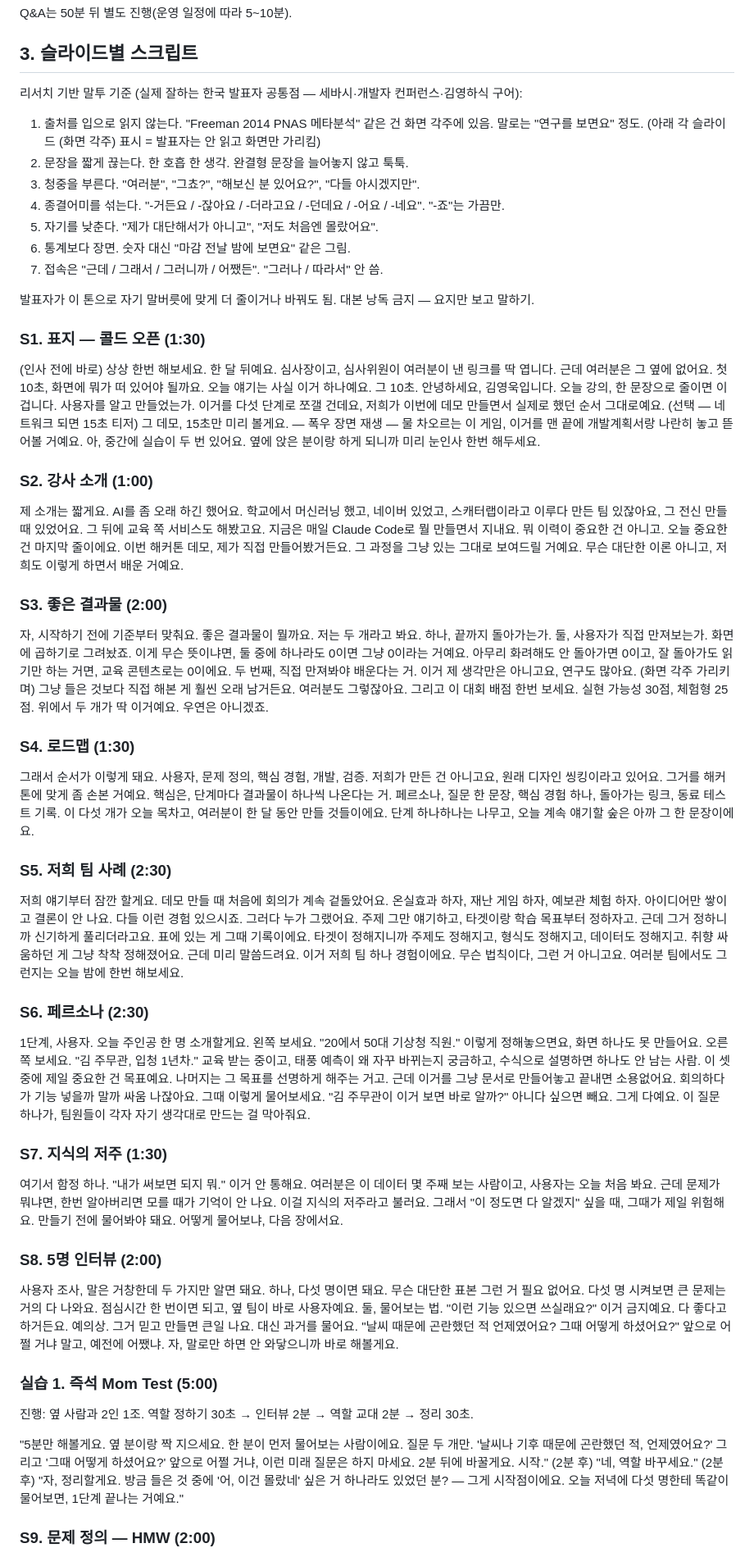
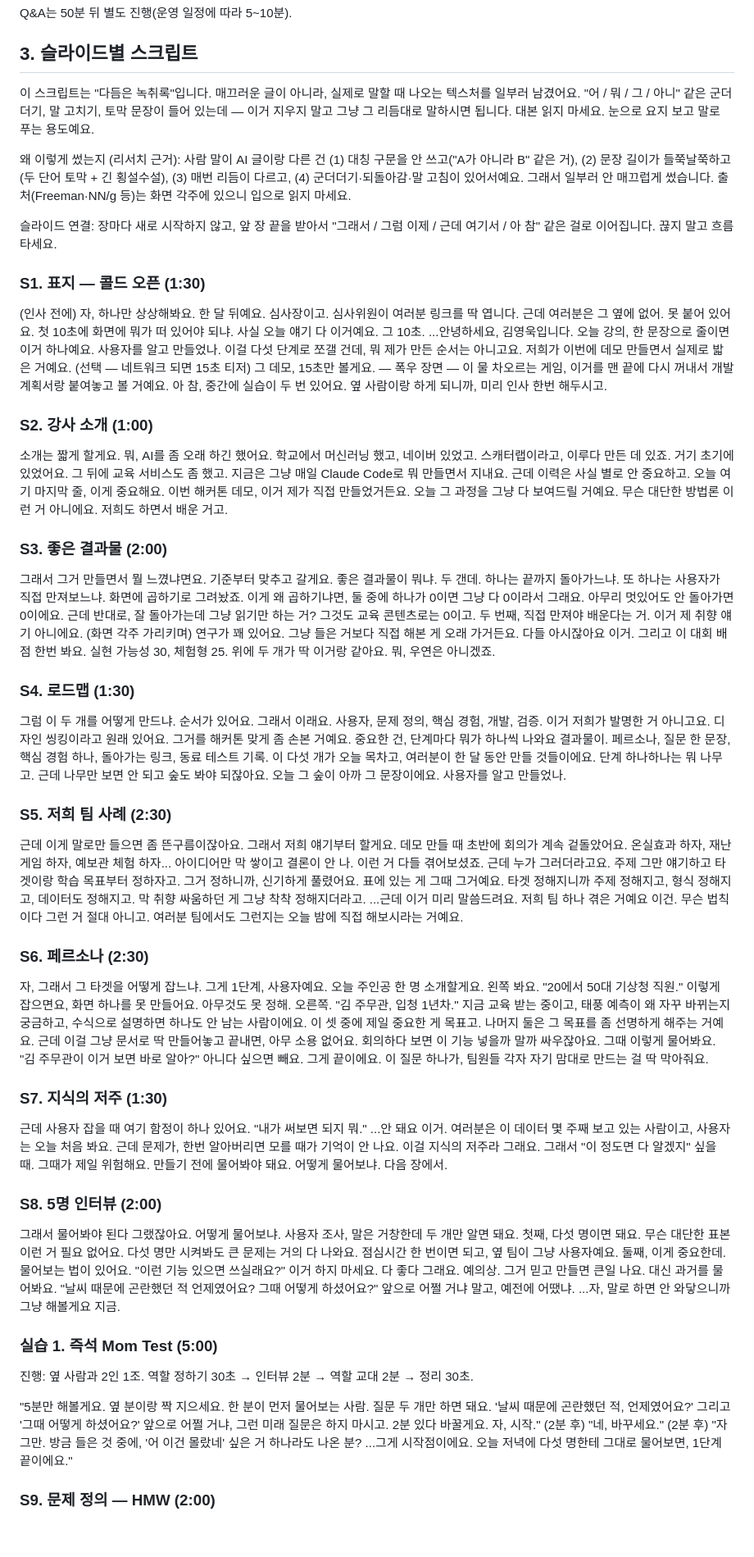
Before and after one commit to 26-weatherhackathon/hackathon-lecture-service-dev, a Markdown page: script.md, the part around one of its changes. Shown at 82% size. Drawn GitHub-style; blank space fills up the shorter version.

```diff
--- a/script.md
+++ b/script.md
@@ -74,55 +74,49 @@ Q&A는 50분 뒤 별도 진행(운영 일정에 따라 5~10분).
 
 ## 3. 슬라이드별 스크립트
 
-리서치 기반 말투 기준 (실제 잘하는 한국 발표자 공통점 — 세바시·개발자 컨퍼런스·김영하식 구어):
+이 스크립트는 "다듬은 녹취록"입니다. 매끄러운 글이 아니라, 실제로 말할 때 나오는 텍스처를 일부러 남겼어요. "어 / 뭐 / 그 / 아니" 같은 군더더기, 말 고치기, 토막 문장이 들어 있는데 — 이거 지우지 말고 그냥 그 리듬대로 말하시면 됩니다. 대본 읽지 마세요. 눈으로 요지 보고 말로 푸는 용도예요.
 
-1. 출처를 입으로 읽지 않는다. "Freeman 2014 PNAS 메타분석" 같은 건 화면 각주에 있음. 말로는 "연구를 보면요" 정도. (아래 각 슬라이드 (화면 각주) 표시 = 발표자는 안 읽고 화면만 가리킴)
-2. 문장을 짧게 끊는다. 한 호흡 한 생각. 완결형 문장을 늘어놓지 않고 툭툭.
-3. 청중을 부른다. "여러분", "그쵸?", "해보신 분 있어요?", "다들 아시겠지만".
-4. 종결어미를 섞는다. "-거든요 / -잖아요 / -더라고요 / -던데요 / -어요 / -네요". "-죠"는 가끔만.
-5. 자기를 낮춘다. "제가 대단해서가 아니고", "저도 처음엔 몰랐어요".
-6. 통계보다 장면. 숫자 대신 "마감 전날 밤에 보면요" 같은 그림.
-7. 접속은 "근데 / 그래서 / 그러니까 / 어쨌든". "그러나 / 따라서" 안 씀.
+왜 이렇게 썼는지 (리서치 근거): 사람 말이 AI 글이랑 다른 건 (1) 대칭 구문을 안 쓰고("A가 아니라 B" 같은 거), (2) 문장 길이가 들쭉날쭉하고(두 단어 토막 + 긴 횡설수설), (3) 매번 리듬이 다르고, (4) 군더더기·되돌아감·말 고침이 있어서예요. 그래서 일부러 안 매끄럽게 썼습니다. 출처(Freeman·NN/g 등)는 화면 각주에 있으니 입으로 읽지 마세요.
 
-발표자가 이 톤으로 자기 말버릇에 맞게 더 줄이거나 바꿔도 됨. 대본 낭독 금지 — 요지만 보고 말하기.
+슬라이드 연결: 장마다 새로 시작하지 않고, 앞 장 끝을 받아서 "그래서 / 그럼 이제 / 근데 여기서 / 아 참" 같은 걸로 이어집니다. 끊지 말고 흐름 타세요.
 
 ### S1. 표지 — 콜드 오픈 (1:30)
 
-(인사 전에 바로) 상상 한번 해보세요. 한 달 뒤예요. 심사장이고, 심사위원이 여러분이 낸 링크를 딱 엽니다. 근데 여러분은 그 옆에 없어요. 첫 10초, 화면에 뭐가 떠 있어야 될까요. 오늘 얘기는 사실 이거 하나예요. 그 10초. 안녕하세요, 김영욱입니다. 오늘 강의, 한 문장으로 줄이면 이겁니다. 사용자를 알고 만들었는가. 이거를 다섯 단계로 쪼갤 건데요, 저희가 이번에 데모 만들면서 실제로 했던 순서 그대로예요. (선택 — 네트워크 되면 15초 티저) 그 데모, 15초만 미리 볼게요. — 폭우 장면 재생 — 물 차오르는 이 게임, 이거를 맨 끝에 개발계획서랑 나란히 놓고 뜯어볼 거예요. 아, 중간에 실습이 두 번 있어요. 옆에 앉은 분이랑 하게 되니까 미리 눈인사 한번 해두세요.
+(인사 전에) 자, 하나만 상상해봐요. 한 달 뒤예요. 심사장이고. 심사위원이 여러분 링크를 딱 엽니다. 근데 여러분은 그 옆에 없어. 못 붙어 있어요. 첫 10초에 화면에 뭐가 떠 있어야 되냐. 사실 오늘 얘기 다 이거예요. 그 10초. ...안녕하세요, 김영욱입니다. 오늘 강의, 한 문장으로 줄이면 이거 하나예요. 사용자를 알고 만들었나. 이걸 다섯 단계로 쪼갤 건데, 뭐 제가 만든 순서는 아니고요. 저희가 이번에 데모 만들면서 실제로 밟은 거예요. (선택 — 네트워크 되면 15초 티저) 그 데모, 15초만 볼게요. — 폭우 장면 — 이 물 차오르는 게임, 이거를 맨 끝에 다시 꺼내서 개발계획서랑 붙여놓고 볼 거예요. 아 참, 중간에 실습이 두 번 있어요. 옆 사람이랑 하게 되니까, 미리 인사 한번 해두시고.
 
 ### S2. 강사 소개 (1:00)
 
-제 소개는 짧게요. AI를 좀 오래 하긴 했어요. 학교에서 머신러닝 했고, 네이버 있었고, 스캐터랩이라고 이루다 만든 팀 있잖아요, 그 전신 만들 때 있었어요. 그 뒤에 교육 쪽 서비스도 해봤고요. 지금은 매일 Claude Code로 뭘 만들면서 지내요. 뭐 이력이 중요한 건 아니고. 오늘 중요한 건 마지막 줄이에요. 이번 해커톤 데모, 제가 직접 만들어봤거든요. 그 과정을 그냥 있는 그대로 보여드릴 거예요. 무슨 대단한 이론 아니고, 저희도 이렇게 하면서 배운 거예요.
+소개는 짧게 할게요. 뭐, AI를 좀 오래 하긴 했어요. 학교에서 머신러닝 했고, 네이버 있었고. 스캐터랩이라고, 이루다 만든 데 있죠. 거기 초기에 있었어요. 그 뒤에 교육 서비스도 좀 했고. 지금은 그냥 매일 Claude Code로 뭐 만들면서 지내요. 근데 이력은 사실 별로 안 중요하고. 오늘 여기 마지막 줄, 이게 중요해요. 이번 해커톤 데모, 이거 제가 직접 만들었거든요. 오늘 그 과정을 그냥 다 보여드릴 거예요. 무슨 대단한 방법론 이런 거 아니에요. 저희도 하면서 배운 거고.
 
 ### S3. 좋은 결과물 (2:00)
 
-자, 시작하기 전에 기준부터 맞춰요. 좋은 결과물이 뭘까요. 저는 두 개라고 봐요. 하나, 끝까지 돌아가는가. 둘, 사용자가 직접 만져보는가. 화면에 곱하기로 그려놨죠. 이게 무슨 뜻이냐면, 둘 중에 하나라도 0이면 그냥 0이라는 거예요. 아무리 화려해도 안 돌아가면 0이고, 잘 돌아가도 읽기만 하는 거면, 교육 콘텐츠로는 0이에요. 두 번째, 직접 만져봐야 배운다는 거. 이거 제 생각만은 아니고요, 연구도 많아요. (화면 각주 가리키며) 그냥 들은 것보다 직접 해본 게 훨씬 오래 남거든요. 여러분도 그렇잖아요. 그리고 이 대회 배점 한번 보세요. 실현 가능성 30점, 체험형 25점. 위에서 두 개가 딱 이거예요. 우연은 아니겠죠.
+그래서 그거 만들면서 뭘 느꼈냐면요. 기준부터 맞추고 갈게요. 좋은 결과물이 뭐냐. 두 갠데. 하나는 끝까지 돌아가느냐. 또 하나는 사용자가 직접 만져보느냐. 화면에 곱하기로 그려놨죠. 이게 왜 곱하기냐면, 둘 중에 하나가 0이면 그냥 다 0이라서 그래요. 아무리 멋있어도 안 돌아가면 0이에요. 근데 반대로, 잘 돌아가는데 그냥 읽기만 하는 거? 그것도 교육 콘텐츠로는 0이고. 두 번째, 직접 만져야 배운다는 거. 이거 제 취향 얘기 아니에요. (화면 각주 가리키며) 연구가 꽤 있어요. 그냥 들은 거보다 직접 해본 게 오래 가거든요. 다들 아시잖아요 이거. 그리고 이 대회 배점 한번 봐요. 실현 가능성 30, 체험형 25. 위에 두 개가 딱 이거랑 같아요. 뭐, 우연은 아니겠죠.
 
 ### S4. 로드맵 (1:30)
 
-그래서 순서가 이렇게 돼요. 사용자, 문제 정의, 핵심 경험, 개발, 검증. 저희가 만든 건 아니고요, 원래 디자인 씽킹이라고 있어요. 그거를 해커톤에 맞게 좀 손본 거예요. 핵심은, 단계마다 결과물이 하나씩 나온다는 거. 페르소나, 질문 한 문장, 핵심 경험 하나, 돌아가는 링크, 동료 테스트 기록. 이 다섯 개가 오늘 목차고, 여러분이 한 달 동안 만들 것들이에요. 단계 하나하나는 나무고, 오늘 계속 얘기할 숲은 아까 그 한 문장이에요.
+그럼 이 두 개를 어떻게 만드냐. 순서가 있어요. 그래서 이래요. 사용자, 문제 정의, 핵심 경험, 개발, 검증. 이거 저희가 발명한 거 아니고요. 디자인 씽킹이라고 원래 있어요. 그거를 해커톤 맞게 좀 손본 거예요. 중요한 건, 단계마다 뭐가 하나씩 나와요 결과물이. 페르소나, 질문 한 문장, 핵심 경험 하나, 돌아가는 링크, 동료 테스트 기록. 이 다섯 개가 오늘 목차고, 여러분이 한 달 동안 만들 것들이에요. 단계 하나하나는 뭐 나무고. 근데 나무만 보면 안 되고 숲도 봐야 되잖아요. 오늘 그 숲이 아까 그 문장이에요. 사용자를 알고 만들었나.
 
 ### S5. 저희 팀 사례 (2:30)
 
-저희 얘기부터 잠깐 할게요. 데모 만들 때 처음에 회의가 계속 겉돌았어요. 온실효과 하자, 재난 게임 하자, 예보관 체험 하자. 아이디어만 쌓이고 결론이 안 나요. 다들 이런 경험 있으시죠. 그러다 누가 그랬어요. 주제 그만 얘기하고, 타겟이랑 학습 목표부터 정하자고. 근데 그거 정하니까 신기하게 풀리더라고요. 표에 있는 게 그때 기록이에요. 타겟이 정해지니까 주제도 정해지고, 형식도 정해지고, 데이터도 정해지고. 취향 싸움하던 게 그냥 착착 정해졌어요. 근데 미리 말씀드려요. 이거 저희 팀 하나 경험이에요. 무슨 법칙이다, 그런 거 아니고요. 여러분 팀에서도 그런지는 오늘 밤에 한번 해보세요.
+근데 이게 말로만 들으면 좀 뜬구름이잖아요. 그래서 저희 얘기부터 할게요. 데모 만들 때 초반에 회의가 계속 겉돌았어요. 온실효과 하자, 재난 게임 하자, 예보관 체험 하자... 아이디어만 막 쌓이고 결론이 안 나. 이런 거 다들 겪어보셨죠. 근데 누가 그러더라고요. 주제 그만 얘기하고 타겟이랑 학습 목표부터 정하자고. 그거 정하니까, 신기하게 풀렸어요. 표에 있는 게 그때 그거예요. 타겟 정해지니까 주제 정해지고, 형식 정해지고, 데이터도 정해지고. 막 취향 싸움하던 게 그냥 착착 정해지더라고. ...근데 이거 미리 말씀드려요. 저희 팀 하나 겪은 거예요 이건. 무슨 법칙이다 그런 거 절대 아니고. 여러분 팀에서도 그런지는 오늘 밤에 직접 해보시라는 거예요.
 
 ### S6. 페르소나 (2:30)
 
-1단계, 사용자. 오늘 주인공 한 명 소개할게요. 왼쪽 보세요. "20에서 50대 기상청 직원." 이렇게 정해놓으면요, 화면 하나도 못 만들어요. 오른쪽 보세요. "김 주무관, 입청 1년차." 교육 받는 중이고, 태풍 예측이 왜 자꾸 바뀌는지 궁금하고, 수식으로 설명하면 하나도 안 남는 사람. 이 셋 중에 제일 중요한 건 목표예요. 나머지는 그 목표를 선명하게 해주는 거고. 근데 이거를 그냥 문서로 만들어놓고 끝내면 소용없어요. 회의하다가 기능 넣을까 말까 싸움 나잖아요. 그때 이렇게 물어보세요. "김 주무관이 이거 보면 바로 알까?" 아니다 싶으면 빼요. 그게 다예요. 이 질문 하나가, 팀원들이 각자 자기 생각대로 만드는 걸 막아줘요.
+자, 그래서 그 타겟을 어떻게 잡느냐. 그게 1단계, 사용자예요. 오늘 주인공 한 명 소개할게요. 왼쪽 봐요. "20에서 50대 기상청 직원." 이렇게 잡으면요, 화면 하나를 못 만들어요. 아무것도 못 정해. 오른쪽. "김 주무관, 입청 1년차." 지금 교육 받는 중이고, 태풍 예측이 왜 자꾸 바뀌는지 궁금하고, 수식으로 설명하면 하나도 안 남는 사람이에요. 이 셋 중에 제일 중요한 게 목표고. 나머지 둘은 그 목표를 좀 선명하게 해주는 거예요. 근데 이걸 그냥 문서로 딱 만들어놓고 끝내면, 아무 소용 없어요. 회의하다 보면 이 기능 넣을까 말까 싸우잖아요. 그때 이렇게 물어봐요. "김 주무관이 이거 보면 바로 알아?" 아니다 싶으면 빼요. 그게 끝이에요. 이 질문 하나가, 팀원들 각자 자기 맘대로 만드는 걸 딱 막아줘요.
 
 ### S7. 지식의 저주 (1:30)
 
-여기서 함정 하나. "내가 써보면 되지 뭐." 이거 안 통해요. 여러분은 이 데이터 몇 주째 보는 사람이고, 사용자는 오늘 처음 봐요. 근데 문제가 뭐냐면, 한번 알아버리면 모를 때가 기억이 안 나요. 이걸 지식의 저주라고 불러요. 그래서 "이 정도면 다 알겠지" 싶을 때, 그때가 제일 위험해요. 만들기 전에 물어봐야 돼요. 어떻게 물어보냐, 다음 장에서요.
+근데 사용자 잡을 때 여기 함정이 하나 있어요. "내가 써보면 되지 뭐." ...안 돼요 이거. 여러분은 이 데이터 몇 주째 보고 있는 사람이고, 사용자는 오늘 처음 봐요. 근데 문제가, 한번 알아버리면 모를 때가 기억이 안 나요. 이걸 지식의 저주라 그래요. 그래서 "이 정도면 다 알겠지" 싶을 때. 그때가 제일 위험해요. 만들기 전에 물어봐야 돼요. 어떻게 물어보냐. 다음 장에서.
 
 ### S8. 5명 인터뷰 (2:00)
 
-사용자 조사, 말은 거창한데 두 가지만 알면 돼요. 하나, 다섯 명이면 돼요. 무슨 대단한 표본 그런 거 필요 없어요. 다섯 명 시켜보면 큰 문제는 거의 다 나와요. 점심시간 한 번이면 되고, 옆 팀이 바로 사용자예요. 둘, 물어보는 법. "이런 기능 있으면 쓰실래요?" 이거 금지예요. 다 좋다고 하거든요. 예의상. 그거 믿고 만들면 큰일 나요. 대신 과거를 물어요. "날씨 때문에 곤란했던 적 언제였어요? 그때 어떻게 하셨어요?" 앞으로 어쩔 거냐 말고, 예전에 어쨌냐. 자, 말로만 하면 안 와닿으니까 바로 해볼게요.
+그래서 물어봐야 된다 그랬잖아요. 어떻게 물어보냐. 사용자 조사, 말은 거창한데 두 개만 알면 돼요. 첫째, 다섯 명이면 돼요. 무슨 대단한 표본 이런 거 필요 없어요. 다섯 명만 시켜봐도 큰 문제는 거의 다 나와요. 점심시간 한 번이면 되고, 옆 팀이 그냥 사용자예요. 둘째, 이게 중요한데. 물어보는 법이 있어요. "이런 기능 있으면 쓰실래요?" 이거 하지 마세요. 다 좋다 그래요. 예의상. 그거 믿고 만들면 큰일 나요. 대신 과거를 물어봐요. "날씨 때문에 곤란했던 적 언제였어요? 그때 어떻게 하셨어요?" 앞으로 어쩔 거냐 말고, 예전에 어땠냐. ...자, 말로 하면 안 와닿으니까 그냥 해볼게요 지금.
 
 ### 실습 1. 즉석 Mom Test (5:00)
 
 진행: 옆 사람과 2인 1조. 역할 정하기 30초 → 인터뷰 2분 → 역할 교대 2분 → 정리 30초.
 
-"5분만 해볼게요. 옆 분이랑 짝 지으세요. 한 분이 먼저 물어보는 사람이에요. 질문 두 개만. '날씨나 기후 때문에 곤란했던 적, 언제였어요?' 그리고 '그때 어떻게 하셨어요?' 앞으로 어쩔 거냐, 이런 미래 질문은 하지 마세요. 2분 뒤에 바꿀게요. 시작." (2분 후) "네, 역할 바꾸세요." (2분 후) "자, 정리할게요. 방금 들은 것 중에 '어, 이건 몰랐네' 싶은 거 하나라도 있었던 분? — 그게 시작점이에요. 오늘 저녁에 다섯 명한테 똑같이 물어보면, 1단계 끝나는 거예요."
+"5분만 해볼게요. 옆 분이랑 짝 지으세요. 한 분이 먼저 물어보는 사람. 질문 두 개만 하면 돼요. '날씨 때문에 곤란했던 적, 언제였어요?' 그리고 '그때 어떻게 하셨어요?' 앞으로 어쩔 거냐, 그런 미래 질문은 하지 마시고. 2분 있다 바꿀게요. 자, 시작." (2분 후) "네, 바꾸세요." (2분 후) "자 그만. 방금 들은 것 중에, '어 이건 몰랐네' 싶은 거 하나라도 나온 분? ...그게 시작점이에요. 오늘 저녁에 다섯 명한테 그대로 물어보면, 1단계 끝이에요."
 
 ### S9. 문제 정의 — HMW (2:00)
 
```
Also changed, not shown: other parts of script.md (+15 -15 lines).
